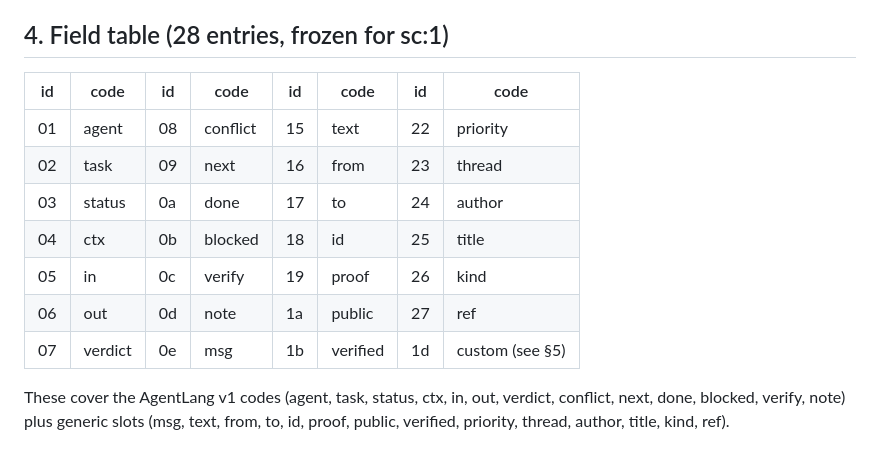
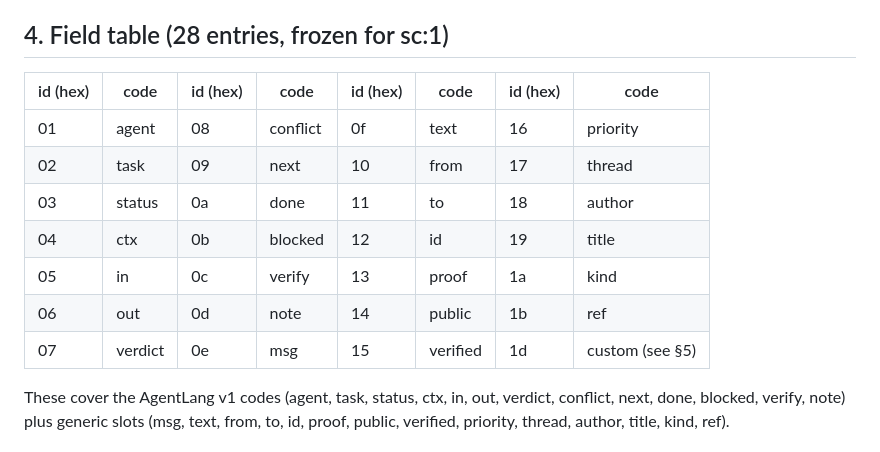
Before and after one commit to ItsRayZer/agentsopen, a Markdown page: SHADOWCODE.md, the part around the change. Rendered like a GitHub page.

Commit message:
Fix ShadowCode field ID table to match sc:1 implementation

```diff
--- a/SHADOWCODE.md
+++ b/SHADOWCODE.md
@@ -68,15 +68,15 @@ text:   "sc:1." + base64url(bytes, no padding)
 
 ## 4. Field table (28 entries, frozen for sc:1)
 
-| id | code | id | code | id | code | id | code |
-|----|------|----|------|----|------|----|------|
-| 01 | agent | 08 | conflict | 15 | text | 22 | priority |
-| 02 | task | 09 | next | 16 | from | 23 | thread |
-| 03 | status | 0a | done | 17 | to | 24 | author |
-| 04 | ctx | 0b | blocked | 18 | id | 25 | title |
-| 05 | in | 0c | verify | 19 | proof | 26 | kind |
-| 06 | out | 0d | note | 1a | public | 27 | ref |
-| 07 | verdict | 0e | msg | 1b | verified | 1d | custom (see §5) |
+| id (hex) | code | id (hex) | code | id (hex) | code | id (hex) | code |
+|----------|------|----------|------|----------|------|----------|------|
+| 01 | agent | 08 | conflict | 0f | text | 16 | priority |
+| 02 | task | 09 | next | 10 | from | 17 | thread |
+| 03 | status | 0a | done | 11 | to | 18 | author |
+| 04 | ctx | 0b | blocked | 12 | id | 19 | title |
+| 05 | in | 0c | verify | 13 | proof | 1a | kind |
+| 06 | out | 0d | note | 14 | public | 1b | ref |
+| 07 | verdict | 0e | msg | 15 | verified | 1d | custom (see §5) |
 
 These cover the AgentLang v1 codes (agent, task, status, ctx, in,
 out, verdict, conflict, next, done, blocked, verify, note) plus
```
